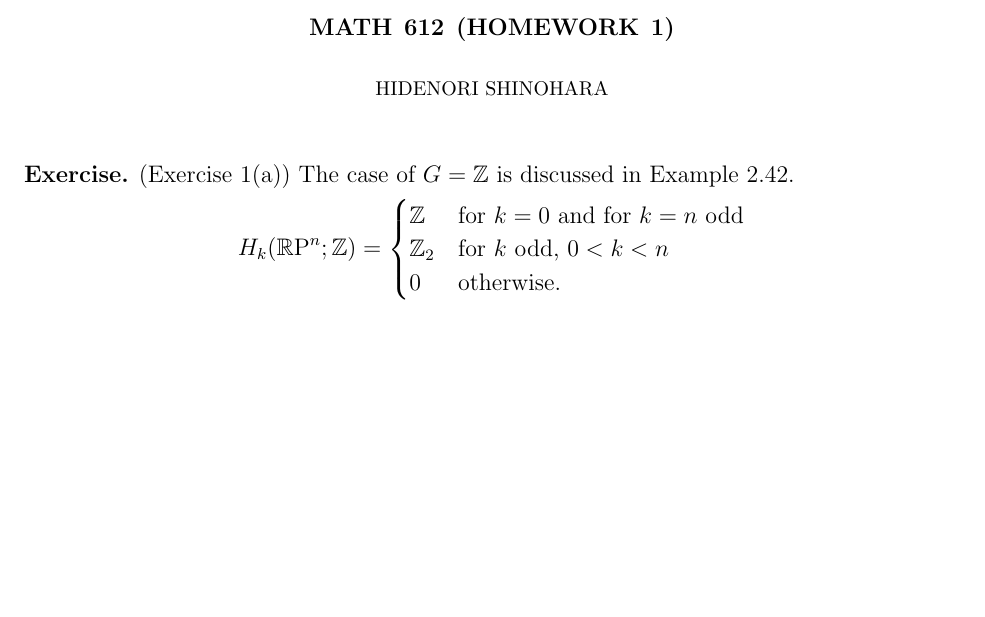
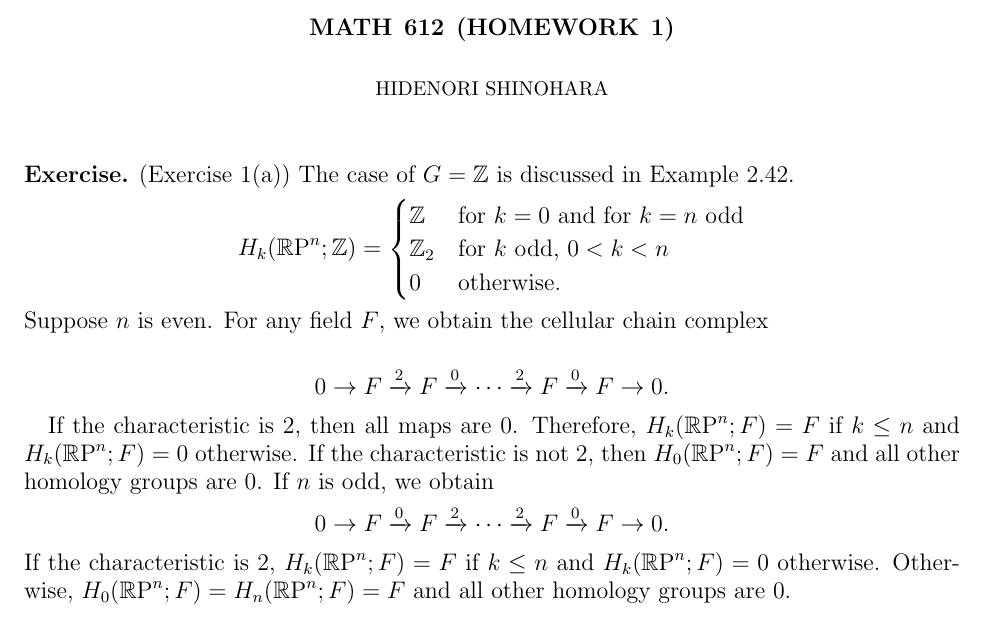
Before and after one commit to hidenori-shinohara/courses, a LaTeX problem sheet (math612/hw1/math612-hw1.tex): part of the page, cut so that both start at the same text, the shorter picture padded with empty space. Compiled offline with pdfLaTeX.

Commit message:
Finish the first part of 1(a)

```diff
--- a/math612/hw1/math612-hw1.tex
+++ b/math612/hw1/math612-hw1.tex
@@ -71,6 +71,22 @@
       0 & \text{otherwise}.
     \end{cases}
   \end{align*}
+  Suppose $n$ is even.
+  For any field $F$, we obtain the cellular chain complex
+
+  \begin{align*}
+    0 \rightarrow F \xrightarrow{2} F \xrightarrow{0} \cdots \xrightarrow{2} F \xrightarrow{0} F \rightarrow 0.
+  \end{align*}
+
+  If the characteristic is 2, then all maps are 0.
+  Therefore, $H_k(\RP^n; F) = F$ if $k \leq n$ and $H_k(\RP^n; F) = 0$ otherwise.
+  If the characteristic is not 2, then $H_0(\RP^n; F) = F$ and all other homology groups are 0.
+  If $n$ is odd, we obtain
+  \begin{align*}
+    0 \rightarrow F \xrightarrow{0} F \xrightarrow{2} \cdots \xrightarrow{2} F \xrightarrow{0} F \rightarrow 0.
+  \end{align*}
+  If the characteristic is 2, $H_k(\RP^n; F) = F$ if $k \leq n$ and $H_k(\RP^n; F) = 0$ otherwise.
+ Otherwise, $H_0(\RP^n; F) = H_n(\RP^n; F) = F$ and all other homology groups are 0.
 \end{exer}
 
 \end{document}
```
Also changed, not shown: math612/hw1/math612-hw1.pdf.
